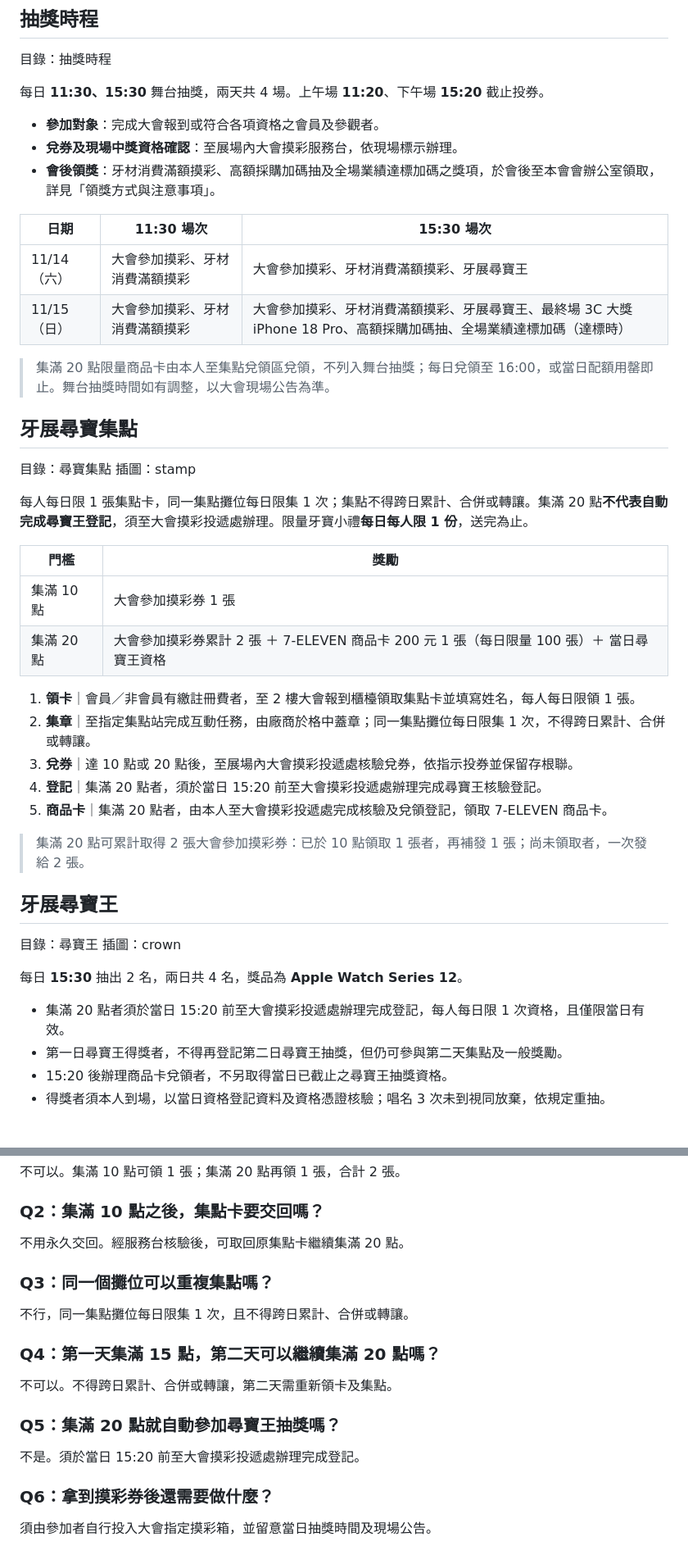
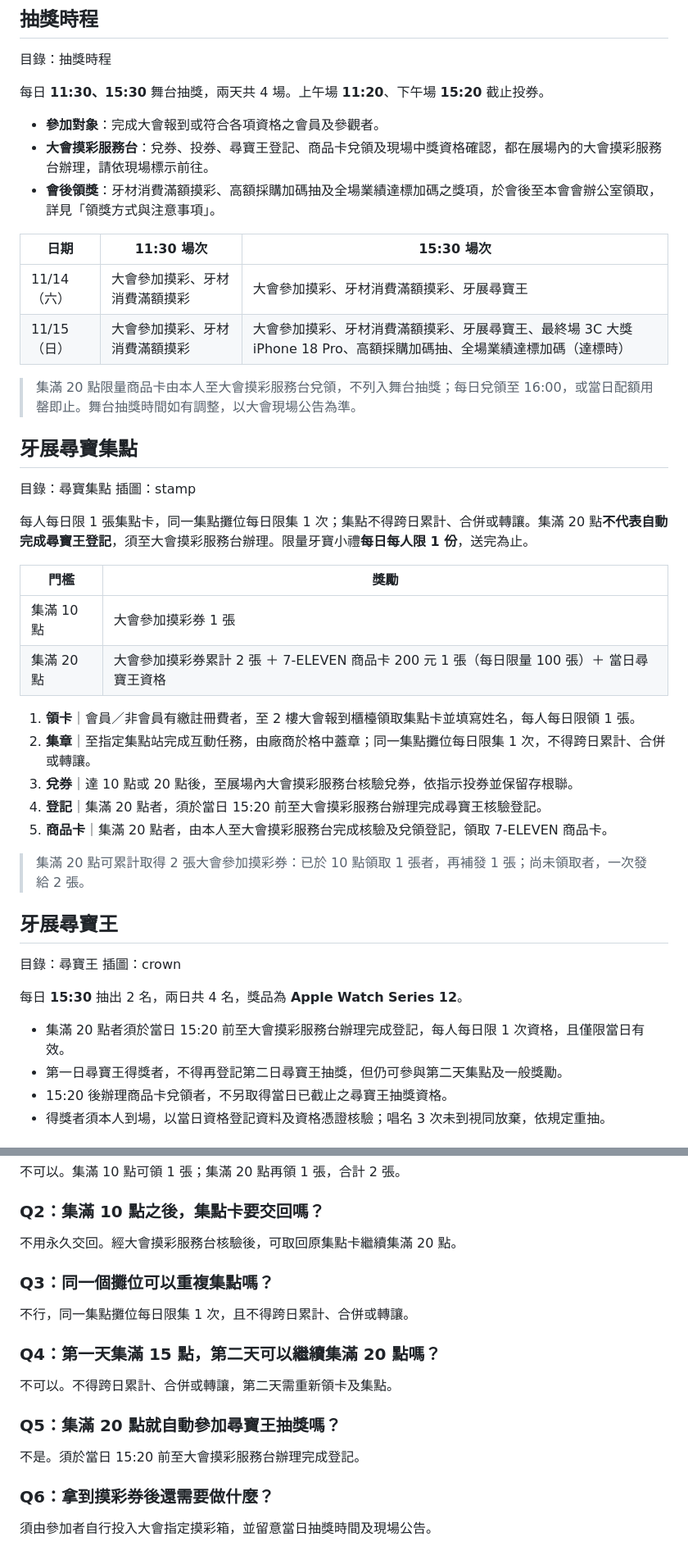
Before and after one commit to wuwugongfu-boop/dental-expo-2026-rules, a Markdown page: rules.md, 2 parts joined by grey strips. Shown at 82% size. GitHub-like rendering.

Commit message:
統一服務地點為「大會摸彩服務台」，寫明業績達標加碼抽獎時須在現場、獎品會後領取
Co-Authored-By: Claude Opus 5.5 <noreply@anthropic.com>
Claude-Session: https://claude.ai/code/session_01Chh4fdxkpppjk6YzS5jcec

```diff
--- a/rules.md
+++ b/rules.md
@@ -16,7 +16,7 @@
 每日 **11:30、15:30** 舞台抽獎，兩天共 4 場。上午場 **11:20**、下午場 **15:20** 截止投券。
 
 - **參加對象**：完成大會報到或符合各項資格之會員及參觀者。
-- **兌券及現場中獎資格確認**：至展場內大會摸彩服務台，依現場標示辦理。
+- **大會摸彩服務台**：兌券、投券、尋寶王登記、商品卡兌領及現場中獎資格確認，都在展場內的大會摸彩服務台辦理，請依現場標示前往。
 - **會後領獎**：牙材消費滿額摸彩、高額採購加碼抽及全場業績達標加碼之獎項，於會後至本會會辦公室領取，詳見「領獎方式與注意事項」。
 
 | 日期 | 11:30 場次 | 15:30 場次 |
@@ -24,13 +24,13 @@
 | 11/14（六） | 大會參加摸彩、牙材消費滿額摸彩 | 大會參加摸彩、牙材消費滿額摸彩、牙展尋寶王 |
 | 11/15（日） | 大會參加摸彩、牙材消費滿額摸彩 | 大會參加摸彩、牙材消費滿額摸彩、牙展尋寶王、最終場 3C 大獎 iPhone 18 Pro、高額採購加碼抽、全場業績達標加碼（達標時） |
 
-> 集滿 20 點限量商品卡由本人至集點兌領區兌領，不列入舞台抽獎；每日兌領至 16:00，或當日配額用罄即止。舞台抽獎時間如有調整，以大會現場公告為準。
+> 集滿 20 點限量商品卡由本人至大會摸彩服務台兌領，不列入舞台抽獎；每日兌領至 16:00，或當日配額用罄即止。舞台抽獎時間如有調整，以大會現場公告為準。
 
 ## 牙展尋寶集點
 目錄：尋寶集點
 插圖：stamp
 
-每人每日限 1 張集點卡，同一集點攤位每日限集 1 次；集點不得跨日累計、合併或轉讓。集滿 20 點**不代表自動完成尋寶王登記**，須至大會摸彩投遞處辦理。限量牙寶小禮**每日每人限 1 份**，送完為止。
+每人每日限 1 張集點卡，同一集點攤位每日限集 1 次；集點不得跨日累計、合併或轉讓。集滿 20 點**不代表自動完成尋寶王登記**，須至大會摸彩服務台辦理。限量牙寶小禮**每日每人限 1 份**，送完為止。
 
 | 門檻 | 獎勵 |
 |---|---|
@@ -39,9 +39,9 @@
 
 1. **領卡**｜會員／非會員有繳註冊費者，至 2 樓大會報到櫃檯領取集點卡並填寫姓名，每人每日限領 1 張。
 2. **集章**｜至指定集點站完成互動任務，由廠商於格中蓋章；同一集點攤位每日限集 1 次，不得跨日累計、合併或轉讓。
-3. **兌券**｜達 10 點或 20 點後，至展場內大會摸彩投遞處核驗兌券，依指示投券並保留存根聯。
-4. **登記**｜集滿 20 點者，須於當日 15:20 前至大會摸彩投遞處辦理完成尋寶王核驗登記。
-5. **商品卡**｜集滿 20 點者，由本人至大會摸彩投遞處完成核驗及兌領登記，領取 7-ELEVEN 商品卡。
+3. **兌券**｜達 10 點或 20 點後，至展場內大會摸彩服務台核驗兌券，依指示投券並保留存根聯。
+4. **登記**｜集滿 20 點者，須於當日 15:20 前至大會摸彩服務台辦理完成尋寶王核驗登記。
+5. **商品卡**｜集滿 20 點者，由本人至大會摸彩服務台完成核驗及兌領登記，領取 7-ELEVEN 商品卡。
 
 > 集滿 20 點可累計取得 2 張大會參加摸彩券：已於 10 點領取 1 張者，再補發 1 張；尚未領取者，一次發給 2 張。
 
@@ -51,7 +51,7 @@
 
 每日 **15:30** 抽出 2 名，兩日共 4 名，獎品為 **Apple Watch Series 12**。
 
-- 集滿 20 點者須於當日 15:20 前至大會摸彩投遞處辦理完成登記，每人每日限 1 次資格，且僅限當日有效。
+- 集滿 20 點者須於當日 15:20 前至大會摸彩服務台辦理完成登記，每人每日限 1 次資格，且僅限當日有效。
 - 第一日尋寶王得獎者，不得再登記第二日尋寶王抽獎，但仍可參與第二天集點及一般獎勵。
 - 15:20 後辦理商品卡兌領者，不另取得當日已截止之尋寶王抽獎資格。
 - 得獎者須本人到場，以當日資格登記資料及資格憑證核驗；唱名 3 次未到視同放棄，依規定重抽。
@@ -125,7 +125,7 @@
 不可以。集滿 10 點可領 1 張；集滿 20 點再領 1 張，合計 2 張。
 
 ### Q2：集滿 10 點之後，集點卡要交回嗎？
-不用永久交回。經服務台核驗後，可取回原集點卡繼續集滿 20 點。
+不用永久交回。經大會摸彩服務台核驗後，可取回原集點卡繼續集滿 20 點。
 
 ### Q3：同一個攤位可以重複集點嗎？
 不行，同一集點攤位每日限集 1 次，且不得跨日累計、合併或轉讓。
@@ -134,7 +134,7 @@
 不可以。不得跨日累計、合併或轉讓，第二天需重新領卡及集點。
 
 ### Q5：集滿 20 點就自動參加尋寶王抽獎嗎？
-不是。須於當日 15:20 前至大會摸彩投遞處辦理完成登記。
+不是。須於當日 15:20 前至大會摸彩服務台辦理完成登記。
 
 ### Q6：拿到摸彩券後還需要做什麼？
 須由參加者自行投入大會指定摸彩箱，並留意當日抽獎時間及現場公告。
```
Also changed, not shown: other parts of rules.md (+3 -3 lines).
